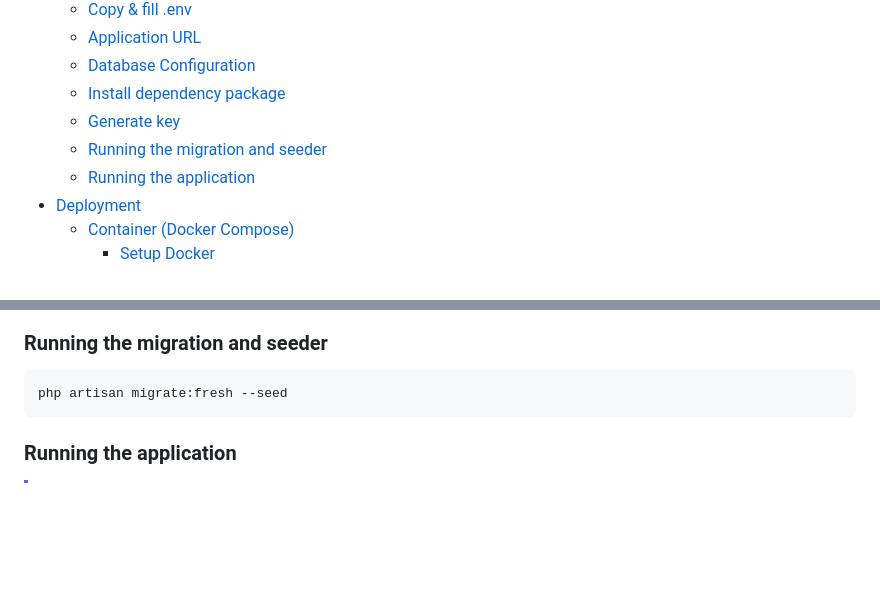
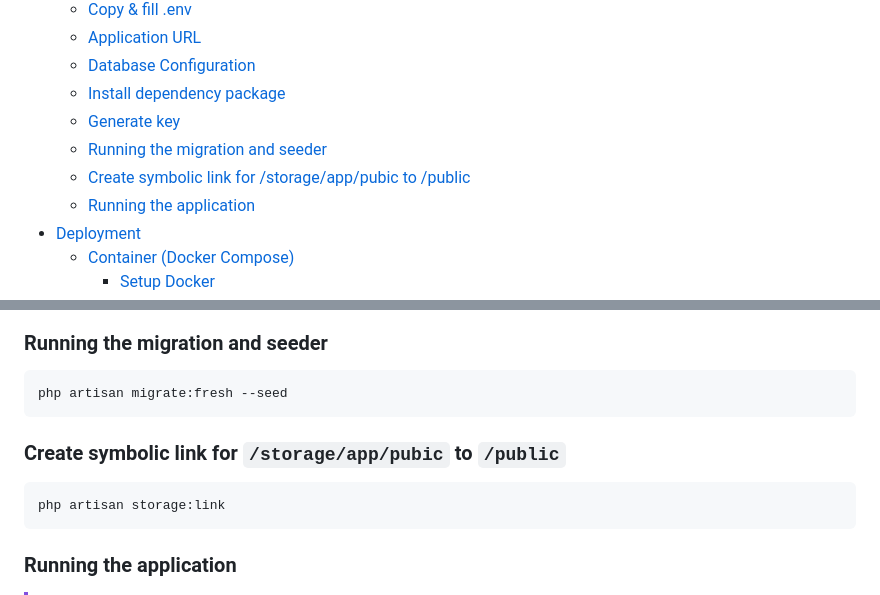
Before and after one commit to armandwipangestu/travelu, a Markdown page: README.md, 2 parts joined by grey strips. Rendered like a GitHub page; blank space fills up the shorter version.

Commit message:
docs: update README

````diff
--- a/README.md
+++ b/README.md
@@ -24,6 +24,7 @@
     -   [Install dependency package](#install-dependency-package)
     -   [Generate key](#generate-key)
     -   [Running the migration and seeder](#running-the-migration-and-seeder)
+    -   [Create symbolic link for /storage/app/pubic to /public](#create-symbolic-link-for-storageapppubic-to-public)
     -   [Running the application](#running-the-application)
 -   [Deployment](#deployment)
     -   [Container (Docker Compose)](#container-docker-compose)
@@ -117,6 +118,12 @@ php artisan key:generate
 
 ```bash
 php artisan migrate:fresh --seed
+```
+
+### Create symbolic link for `/storage/app/pubic` to `/public`
+
+```bash
+php artisan storage:link
 ```
 
 ### Running the application
````
